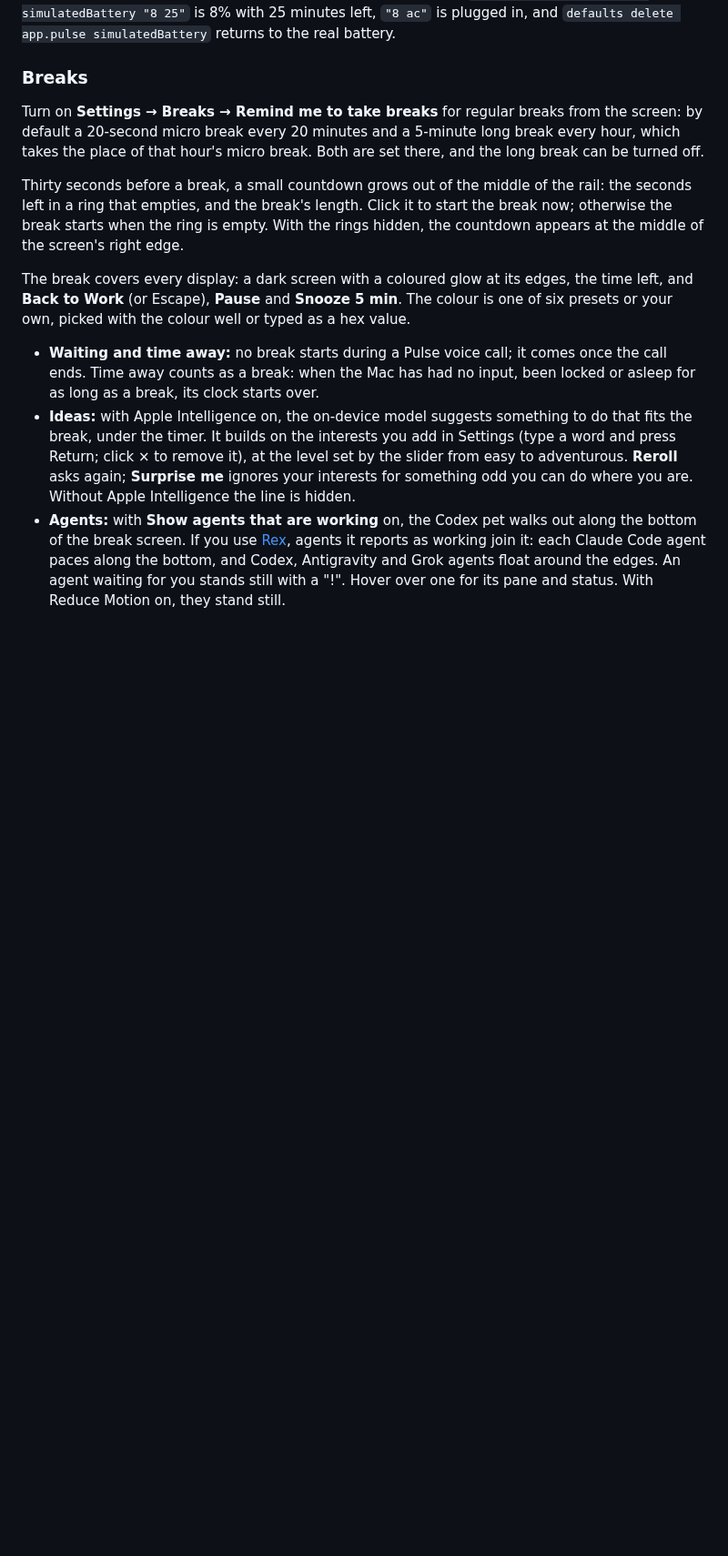
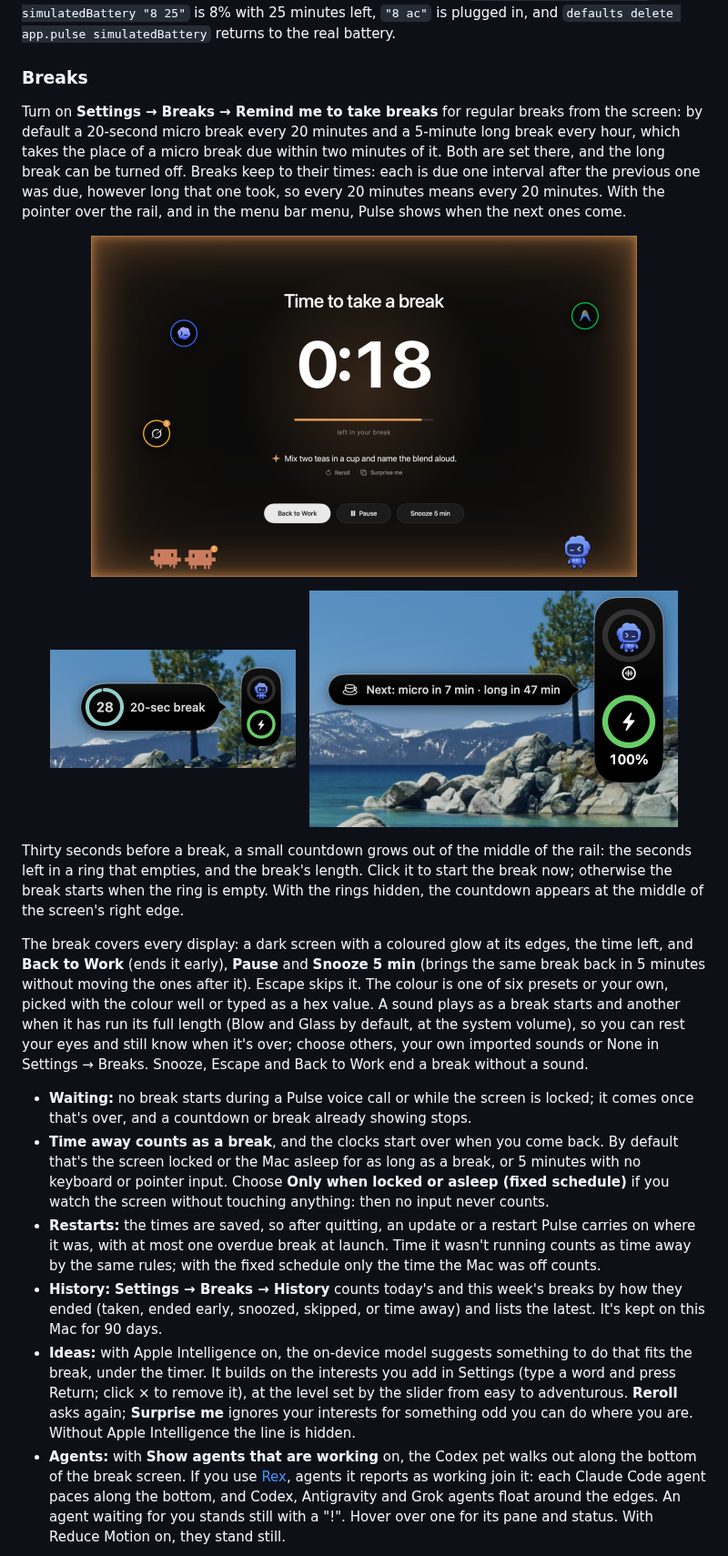
Before and after one commit to tommyent/pulse, a Markdown page: README.md, the part around one of its changes. Shown at 91% size. GitHub-like rendering; pictures changed too: docs/screenshots/break-countdown.png (added), docs/screenshots/break-next.png (added), docs/screenshots/break-screen.png (added); blank space fills up the shorter version.

```diff
--- a/README.md
+++ b/README.md
@@ -53,13 +53,25 @@ To try the alerts without draining the battery, simulate a charge: `defaults wri
 
 ### Breaks
 
-Turn on **Settings → Breaks → Remind me to take breaks** for regular breaks from the screen: by default a 20-second micro break every 20 minutes and a 5-minute long break every hour, which takes the place of that hour's micro break. Both are set there, and the long break can be turned off.
+Turn on **Settings → Breaks → Remind me to take breaks** for regular breaks from the screen: by default a 20-second micro break every 20 minutes and a 5-minute long break every hour, which takes the place of a micro break due within two minutes of it. Both are set there, and the long break can be turned off. Breaks keep to their times: each is due one interval after the previous one was due, however long that one took, so every 20 minutes means every 20 minutes. With the pointer over the rail, and in the menu bar menu, Pulse shows when the next ones come.
+
+<p align="center">
+  <img src="docs/screenshots/break-screen.png" width="600" alt="The break screen in amber: Time to take a break, 0:18 left with an amber bar, the idea Mix two teas in a cup and name the blend aloud with Reroll and Surprise me, then Back to Work, Pause and Snooze 5 min; the Codex pet, two Claude crabs and floating Codex, Grok and Antigravity agents around the edges">
+</p>
+<p align="center">
+  <img src="docs/screenshots/break-countdown.png" width="270" alt="The countdown beside the rail: 28 seconds in an emptying ring and 20-sec break">
+  &nbsp;
+  <img src="docs/screenshots/break-next.png" width="405" alt="The pointer over the rail shows Next: micro in 7 min, long in 47 min">
+</p>
 
 Thirty seconds before a break, a small countdown grows out of the middle of the rail: the seconds left in a ring that empties, and the break's length. Click it to start the break now; otherwise the break starts when the ring is empty. With the rings hidden, the countdown appears at the middle of the screen's right edge.
 
-The break covers every display: a dark screen with a coloured glow at its edges, the time left, and **Back to Work** (or Escape), **Pause** and **Snooze 5 min**. The colour is one of six presets or your own, picked with the colour well or typed as a hex value.
+The break covers every display: a dark screen with a coloured glow at its edges, the time left, and **Back to Work** (ends it early), **Pause** and **Snooze 5 min** (brings the same break back in 5 minutes without moving the ones after it). Escape skips it. The colour is one of six presets or your own, picked with the colour well or typed as a hex value. A sound plays as a break starts and another when it has run its full length (Blow and Glass by default, at the system volume), so you can rest your eyes and still know when it's over; choose others, your own imported sounds or None in Settings → Breaks. Snooze, Escape and Back to Work end a break without a sound.
 
-- **Waiting and time away:** no break starts during a Pulse voice call; it comes once the call ends. Time away counts as a break: when the Mac has had no input, been locked or asleep for as long as a break, its clock starts over.
+- **Waiting:** no break starts during a Pulse voice call or while the screen is locked; it comes once that's over, and a countdown or break already showing stops.
+- **Time away counts as a break**, and the clocks start over when you come back. By default that's the screen locked or the Mac asleep for as long as a break, or 5 minutes with no keyboard or pointer input. Choose **Only when locked or asleep (fixed schedule)** if you watch the screen without touching anything: then no input never counts.
+- **Restarts:** the times are saved, so after quitting, an update or a restart Pulse carries on where it was, with at most one overdue break at launch. Time it wasn't running counts as time away by the same rules; with the fixed schedule only the time the Mac was off counts.
+- **History:** **Settings → Breaks → History** counts today's and this week's breaks by how they ended (taken, ended early, snoozed, skipped, or time away) and lists the latest. It's kept on this Mac for 90 days.
 - **Ideas:** with Apple Intelligence on, the on-device model suggests something to do that fits the break, under the timer. It builds on the interests you add in Settings (type a word and press Return; click × to remove it), at the level set by the slider from easy to adventurous. **Reroll** asks again; **Surprise me** ignores your interests for something odd you can do where you are. Without Apple Intelligence the line is hidden.
 - **Agents:** with **Show agents that are working** on, the Codex pet walks out along the bottom of the break screen. If you use [Rex](https://www.superlogical.com/rex), agents it reports as working join it: each Claude Code agent paces along the bottom, and Codex, Antigravity and Grok agents float around the edges. An agent waiting for you stands still with a "!". Hover over one for its pane and status. With Reduce Motion on, they stand still.
 
```
Also changed, not shown: other parts of README.md (+13 -4 lines), docs/screenshots/break-agents.png (added), docs/screenshots/break-history.png (added), docs/screenshots/settings-breaks.png (added), 6 other files.
